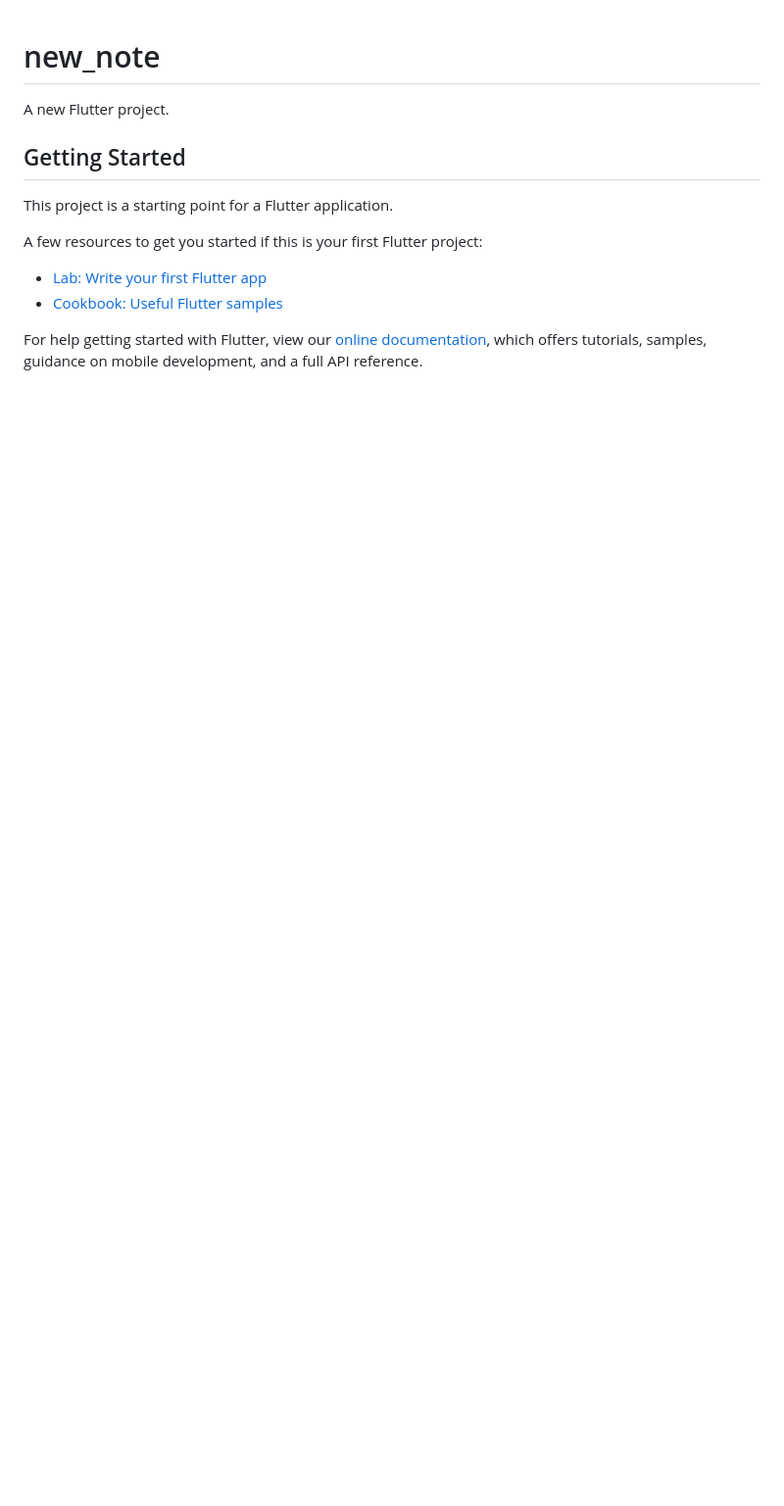
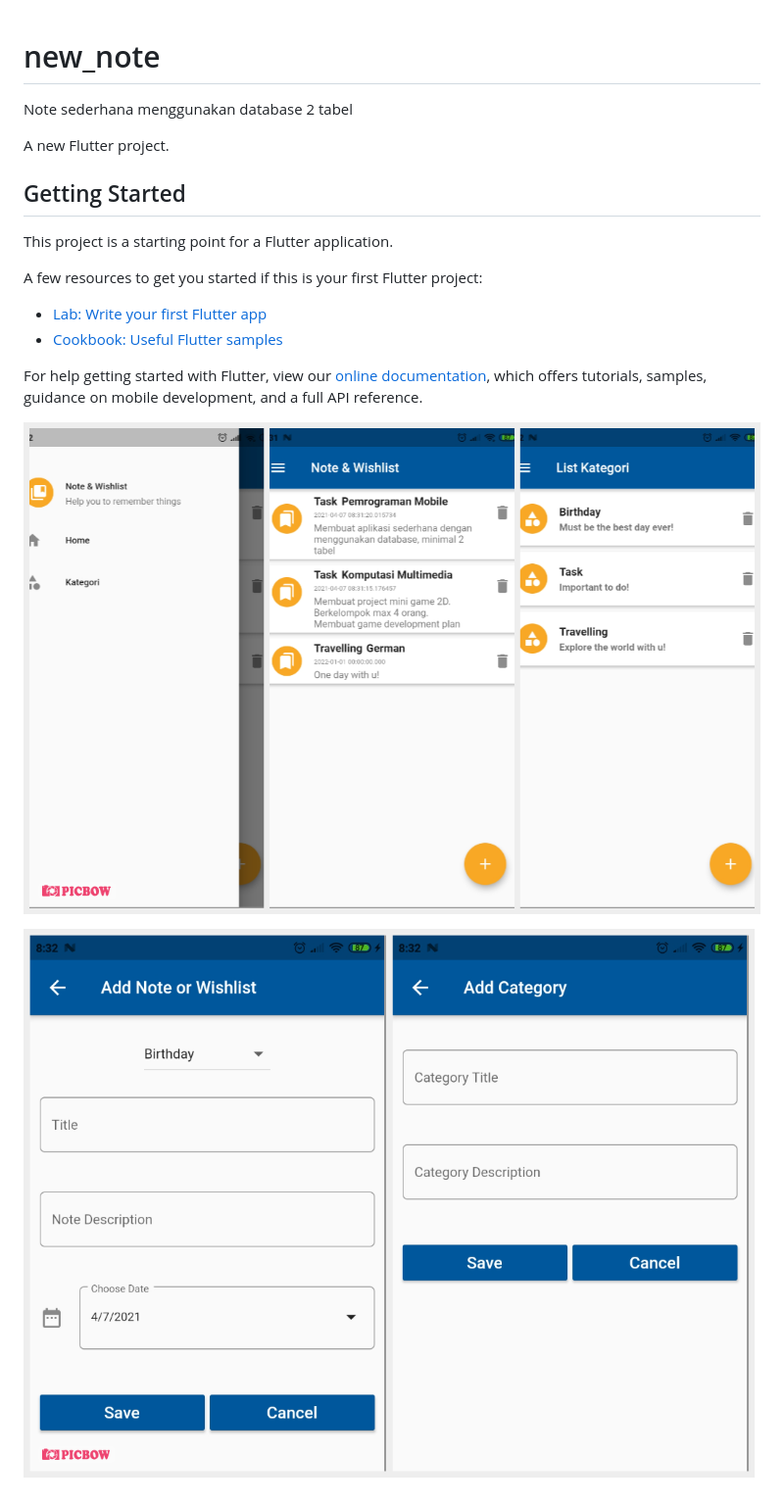
Before and after one commit to hhidayatinc/simple_note, a Markdown page: README.md, the part around the change. Shown: that part at 98% size. Rendered like a GitHub page; pictures changed too: images/1.png (added), images/2.png (added); blank space fills up the shorter version.

```diff
--- a/README.md
+++ b/README.md
@@ -1,4 +1,5 @@
 # new_note
+Note sederhana menggunakan database 2 tabel
 
 A new Flutter project.
 
@@ -14,3 +15,7 @@ A few resources to get you started if this is your first Flutter project:
 For help getting started with Flutter, view our
 [online documentation](https://flutter.dev/docs), which offers tutorials,
 samples, guidance on mobile development, and a full API reference.
+
+![plot](./images/1.png)
+
+![plot](./images/2.png)
```
Also changed, not shown: 6 other files.
